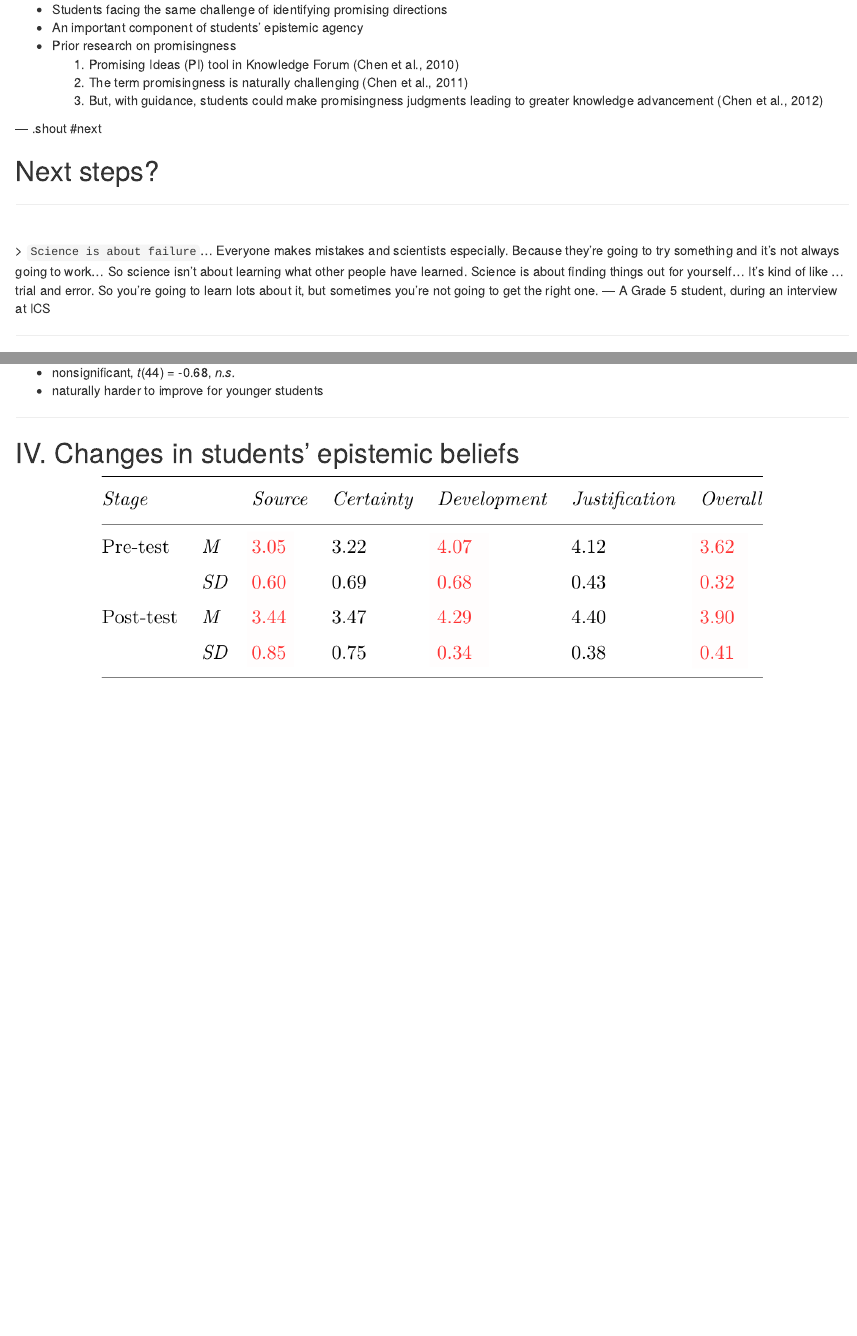
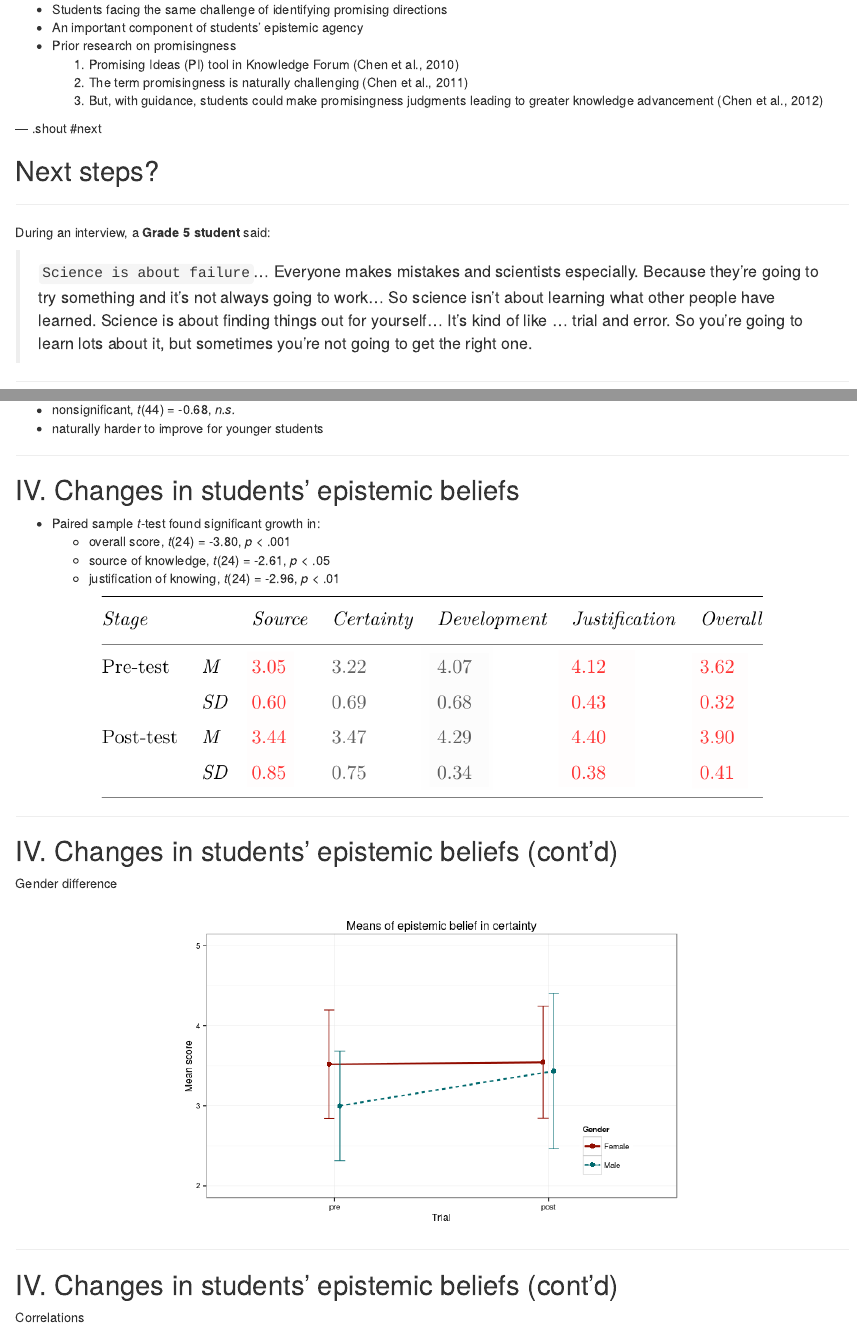
Before and after one commit to dirkchen/kbsi13-pi, an R Markdown document (index.Rmd): the page in a window 1100 px wide, from 1050 px down, and a second part further down, joined at a grey line. Rendered offline with R 4.5, knitr and Pandoc, with nearby package versions.

Commit message:
publishing deck

```diff
--- a/index.Rmd
+++ b/index.Rmd
@@ -76,8 +76,9 @@ github      : {user: dirkchen, repo: kbsi13-pi}
 
 ---
 
-<br>
-> `Science is about failure`... Everyone makes mistakes and scientists especially. Because they’re going to try something and it's not always going to work... So science isn't about learning what other people have learned. Science is about finding things out for yourself... It's kind of like ... trial and error. So you're going to learn lots about it, but sometimes you're not going to get the right one.  — A Grade 5 student, during an interview at ICS
+During an interview, a **Grade 5 student** said:
+
+> `Science is about failure`... Everyone makes mistakes and scientists especially. Because they’re going to try something and it's not always going to work... So science isn't about learning what other people have learned. Science is about finding things out for yourself... It's kind of like ... trial and error. So you're going to learn lots about it, but sometimes you're not going to get the right one.
 
 ---
 
@@ -198,7 +199,26 @@ Phase 3  | Week 8-10 | KB + PJ
 
 ## IV. Changes in students' epistemic beliefs
 
+- Paired sample *t*-test found significant growth in:
+  - overall score, *t*(24) = -3.80, *p* < .001
+  - source of knowledge, *t*(24) = -2.61, *p* < .05
+  - justification of knowing, *t*(24) = -2.96, *p* < .01
+
 <center><img src="assets/img/epistemic.png" alt="Data analysis" height="220px" /></center>
+
+---
+
+## IV. Changes in students' epistemic beliefs (cont'd)
+
+Gender difference
+
+<center><img src="assets/img/epistemic_gender.png" alt="Data analysis" height="360px" /></center>
+
+---
+
+## IV. Changes in students' epistemic beliefs (cont'd)
+
+Correlations
 
 - epistemic growth ↔ promisingness conception growth, *r* = .47, *p* < .05
 - epistemic growth ↔ conceptual understanding, *r* = .46, *p* < .01
```
Also changed, not shown: assets/img/epistemic.png, assets/img/epistemic_gender.png (added), assets/img/epistemicgrowth.png (added), index.html, index.md.
